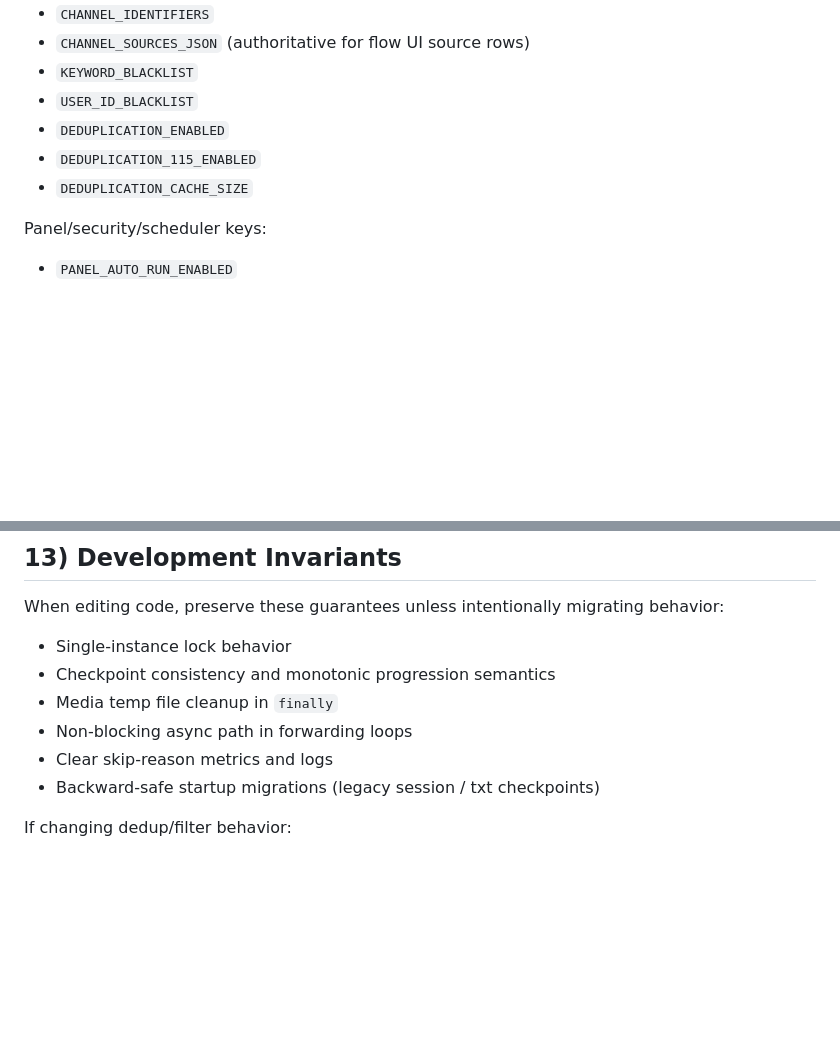
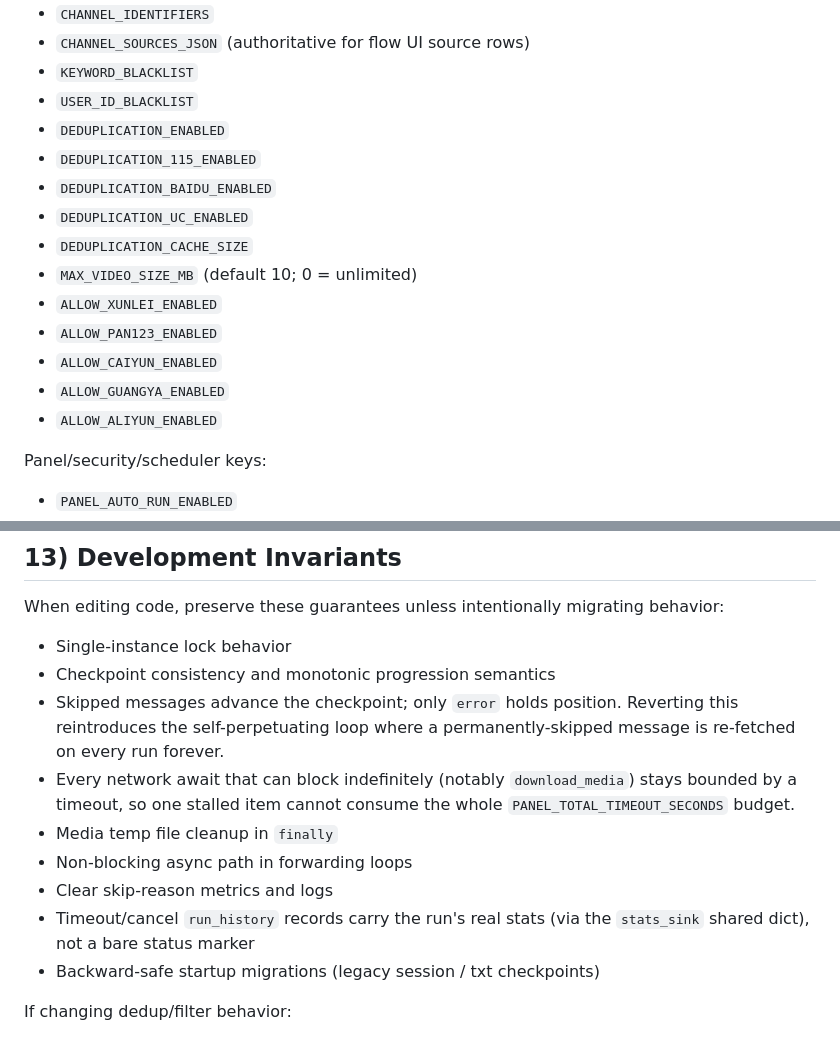
Before and after one commit to jiemo9527/t2rss, a Markdown page: AGENTS.md, 2 parts joined by grey strips. Rendered like a GitHub page; blank space fills up the shorter version.

```diff
--- a/AGENTS.md
+++ b/AGENTS.md
@@ -78,7 +78,15 @@ Forwarding-related keys:
 - `USER_ID_BLACKLIST`
 - `DEDUPLICATION_ENABLED`
 - `DEDUPLICATION_115_ENABLED`
+- `DEDUPLICATION_BAIDU_ENABLED`
+- `DEDUPLICATION_UC_ENABLED`
 - `DEDUPLICATION_CACHE_SIZE`
+- `MAX_VIDEO_SIZE_MB` (default 10; 0 = unlimited)
+- `ALLOW_XUNLEI_ENABLED`
+- `ALLOW_PAN123_ENABLED`
+- `ALLOW_CAIYUN_ENABLED`
+- `ALLOW_GUANGYA_ENABLED`
+- `ALLOW_ALIYUN_ENABLED`
 
 Panel/security/scheduler keys:
 
@@ -211,9 +258,17 @@ When editing code, preserve these guarantees unless intentionally migrating beha
 
 - Single-instance lock behavior
 - Checkpoint consistency and monotonic progression semantics
+- Skipped messages advance the checkpoint; only `error` holds position. Reverting
+  this reintroduces the self-perpetuating loop where a permanently-skipped
+  message is re-fetched on every run forever.
+- Every network await that can block indefinitely (notably `download_media`)
+  stays bounded by a timeout, so one stalled item cannot consume the whole
+  `PANEL_TOTAL_TIMEOUT_SECONDS` budget.
 - Media temp file cleanup in `finally`
 - Non-blocking async path in forwarding loops
 - Clear skip-reason metrics and logs
+- Timeout/cancel `run_history` records carry the run's real stats (via the
+  `stats_sink` shared dict), not a bare status marker
 - Backward-safe startup migrations (legacy session / txt checkpoints)
 
 If changing dedup/filter behavior:
```
Also changed, not shown: other parts of AGENTS.md (+44 -5 lines).
